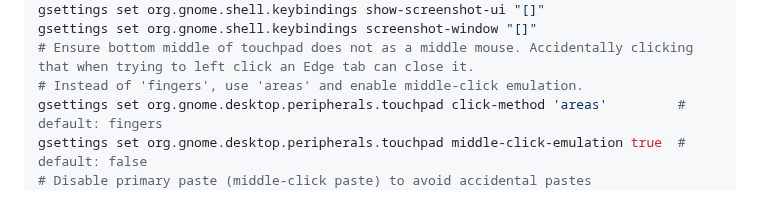
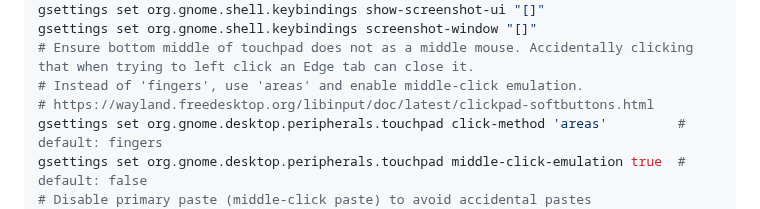
Before and after one commit to sanand0/scripts, a Markdown page: setup/linux.md, the part around the change. GitHub-like rendering.

Commit message:
Nov 22, 2025, 2:55 PM

```diff
--- a/setup/linux.md
+++ b/setup/linux.md
@@ -266,6 +266,7 @@ gsettings set org.gnome.shell.keybindings show-screenshot-ui "[]"
 gsettings set org.gnome.shell.keybindings screenshot-window "[]"
 # Ensure bottom middle of touchpad does not as a middle mouse. Accidentally clicking that when trying to left click an Edge tab can close it.
 # Instead of 'fingers', use 'areas' and enable middle-click emulation.
+# https://wayland.freedesktop.org/libinput/doc/latest/clickpad-softbuttons.html
 gsettings set org.gnome.desktop.peripherals.touchpad click-method 'areas'         # default: fingers
 gsettings set org.gnome.desktop.peripherals.touchpad middle-click-emulation true  # default: false
 # Disable primary paste (middle-click paste) to avoid accidental pastes
```
